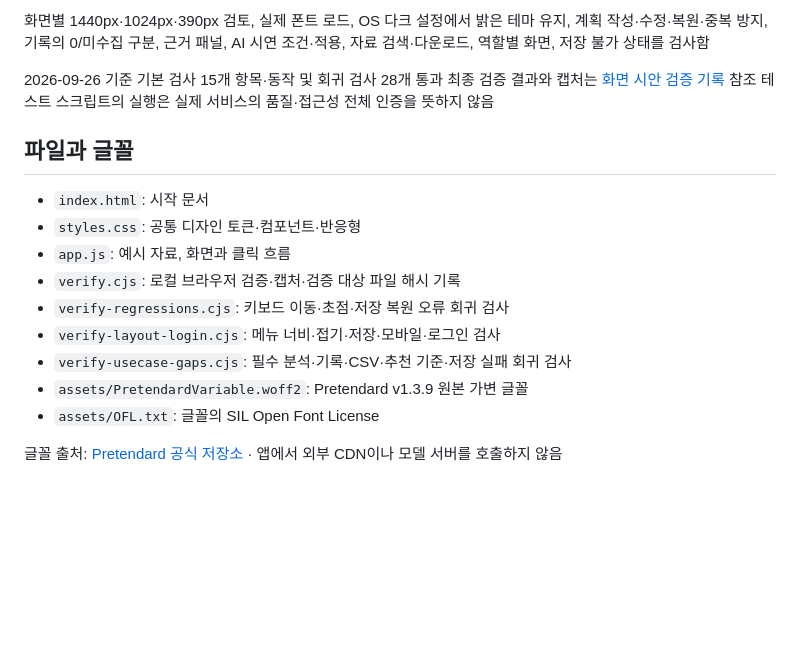
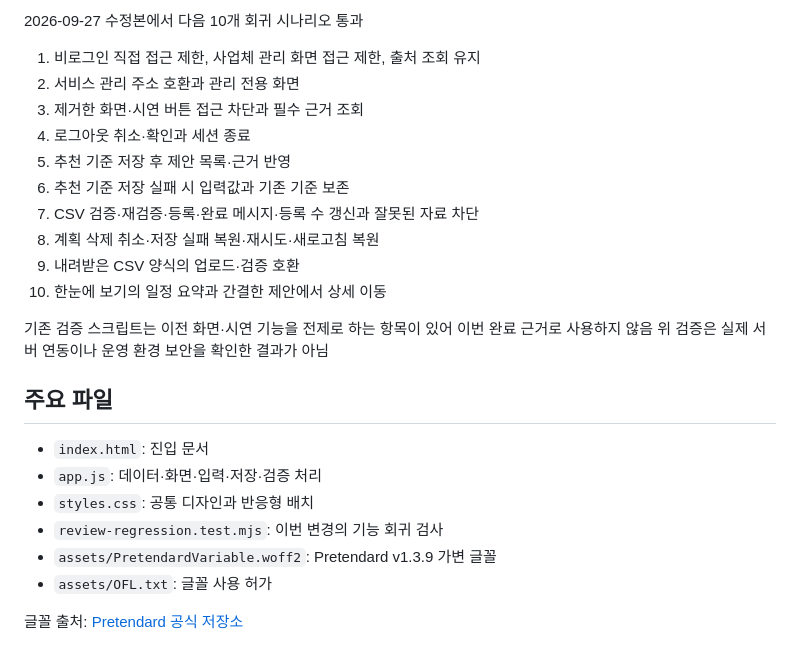
Before and after one commit to LSB-afk/-Information-Systems-Capstone-Design, a Markdown page: 02_제품/화면시안/README.md, the part around one of its changes. GitHub-like rendering; blank space fills up the shorter version.

````diff
--- a/02_제품/화면시안/README.md
+++ b/02_제품/화면시안/README.md
@@ -70,19 +66,27 @@ node --test verify-regressions.cjs verify-layout-login.cjs verify-usecase-gaps.c
 ```
 
-화면별 1440px·1024px·390px 검토, 실제 폰트 로드, OS 다크 설정에서 밝은 테마 유지, 계획 작성·수정·복원·중복 방지, 기록의 0/미수집 구분, 근거 패널, AI 시연 조건·적용, 자료 검색·다운로드, 역할별 화면, 저장 불가 상태를 검사함
+2026-09-27 수정본에서 다음 10개 회귀 시나리오 통과
 
-2026-09-26 기준 기본 검사 15개 항목·동작 및 회귀 검사 28개 통과 최종 검증 결과와 캡처는 [화면 시안 검증 기록](../../06_증빙/화면시안/검증.md) 참조 테스트 스크립트의 실행은 실제 서비스의 품질·접근성 전체 인증을 뜻하지 않음
+1. 비로그인 직접 접근 제한, 사업체 관리 화면 접근 제한, 출처 조회 유지
+2. 서비스 관리 주소 호환과 관리 전용 화면
+3. 제거한 화면·시연 버튼 접근 차단과 필수 근거 조회
+4. 로그아웃 취소·확인과 세션 종료
+5. 추천 기준 저장 후 제안 목록·근거 반영
+6. 추천 기준 저장 실패 시 입력값과 기존 기준 보존
+7. CSV 검증·재검증·등록·완료 메시지·등록 수 갱신과 잘못된 자료 차단
+8. 계획 삭제 취소·저장 실패 복원·재시도·새로고침 복원
+9. 내려받은 CSV 양식의 업로드·검증 호환
+10. 한눈에 보기의 일정 요약과 간결한 제안에서 상세 이동
 
-## 파일과 글꼴
+기존 검증 스크립트는 이전 화면·시연 기능을 전제로 하는 항목이 있어 이번 완료 근거로 사용하지 않음 위 검증은 실제 서버 연동이나 운영 환경 보안을 확인한 결과가 아님
 
-- `index.html`: 시작 문서
-- `styles.css`: 공통 디자인 토큰·컴포넌트·반응형
-- `app.js`: 예시 자료, 화면과 클릭 흐름
-- `verify.cjs`: 로컬 브라우저 검증·캡처·검증 대상 파일 해시 기록
-- `verify-regressions.cjs`: 키보드 이동·초점·저장 복원 오류 회귀 검사
-- `verify-layout-login.cjs`: 메뉴 너비·접기·저장·모바일·로그인 검사
-- `verify-usecase-gaps.cjs`: 필수 분석·기록·CSV·추천 기준·저장 실패 회귀 검사
-- `assets/PretendardVariable.woff2`: Pretendard v1.3.9 원본 가변 글꼴
-- `assets/OFL.txt`: 글꼴의 SIL Open Font License
+## 주요 파일
 
-글꼴 출처: [Pretendard 공식 저장소](https://github.com/orioncactus/pretendard/tree/v1.3.9) · 앱에서 외부 CDN이나 모델 서버를 호출하지 않음
+- `index.html`: 진입 문서
+- `app.js`: 데이터·화면·입력·저장·검증 처리
+- `styles.css`: 공통 디자인과 반응형 배치
+- `review-regression.test.mjs`: 이번 변경의 기능 회귀 검사
+- `assets/PretendardVariable.woff2`: Pretendard v1.3.9 가변 글꼴
+- `assets/OFL.txt`: 글꼴 사용 허가
+
+글꼴 출처: [Pretendard 공식 저장소](https://github.com/orioncactus/pretendard/tree/v1.3.9)
````
Also changed, not shown: other parts of 02_제품/화면시안/README.md (+41 -45 lines).
